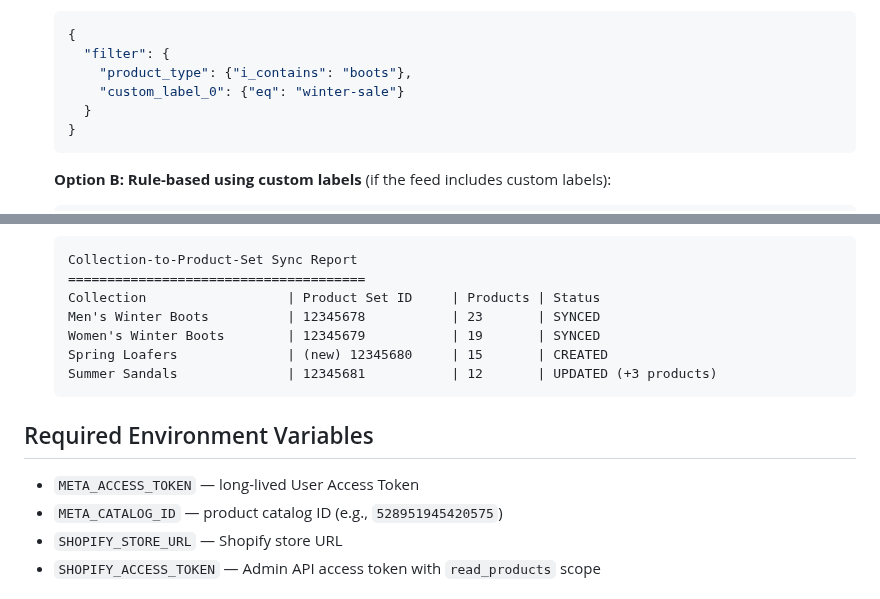
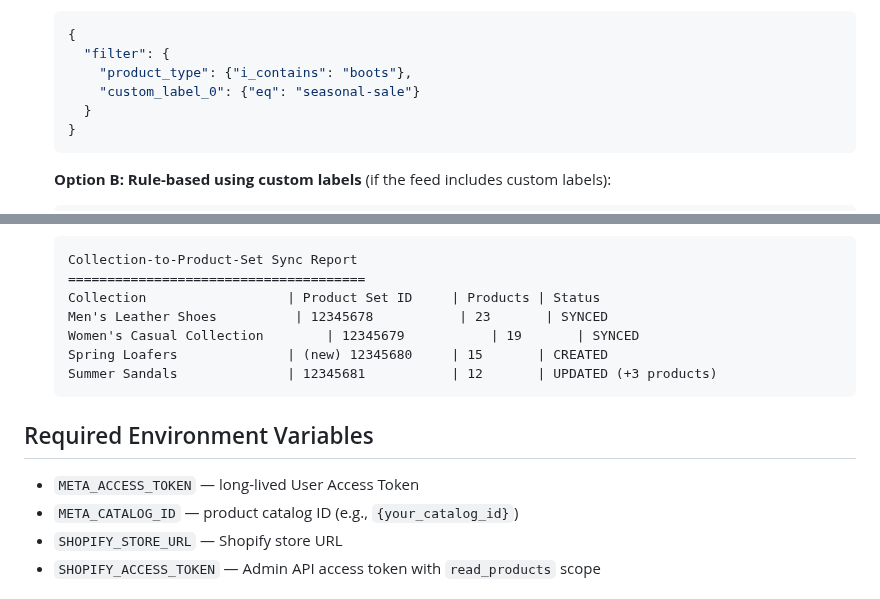
Before and after one commit to mazinzaki911/agentic-ecom-playbook, a Markdown page: skills/collection-product-set-sync.SKILL.md, 2 parts joined by grey strips. Rendered like a GitHub page.

Commit message:
fix: remove store-specific references from collection-product-set-sync.SKILL.md

````diff
--- a/skills/collection-product-set-sync.SKILL.md
+++ b/skills/collection-product-set-sync.SKILL.md
@@ -96,7 +96,7 @@ This means the skill never goes stale — even if either platform ships a breaki
    {
      "filter": {
        "product_type": {"i_contains": "boots"},
-       "custom_label_0": {"eq": "winter-sale"}
+       "custom_label_0": {"eq": "seasonal-sale"}
      }
    }
    ```
@@ -147,8 +147,8 @@ This means the skill never goes stale — even if either platform ships a breaki
    Collection-to-Product-Set Sync Report
    ======================================
    Collection                  | Product Set ID     | Products | Status
-   Men's Winter Boots          | 12345678           | 23       | SYNCED
-   Women's Winter Boots        | 12345679           | 19       | SYNCED
+   Men's Leather Shoes          | 12345678           | 23       | SYNCED
+   Women's Casual Collection        | 12345679           | 19       | SYNCED
    Spring Loafers              | (new) 12345680     | 15       | CREATED
    Summer Sandals              | 12345681           | 12       | UPDATED (+3 products)
    ```
@@ -156,7 +156,7 @@ This means the skill never goes stale — even if either platform ships a breaki
 ## Required Environment Variables
 
 - `META_ACCESS_TOKEN` — long-lived User Access Token
-- `META_CATALOG_ID` — product catalog ID (e.g., `528951945420575`)
+- `META_CATALOG_ID` — product catalog ID (e.g., `{your_catalog_id}`)
 - `SHOPIFY_STORE_URL` — Shopify store URL
 - `SHOPIFY_ACCESS_TOKEN` — Admin API access token with `read_products` scope
 
````
